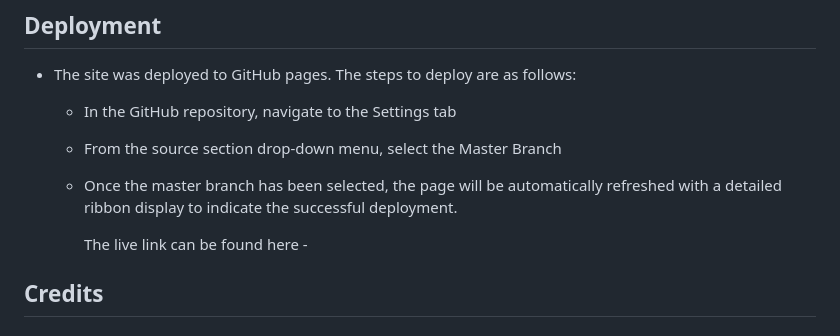
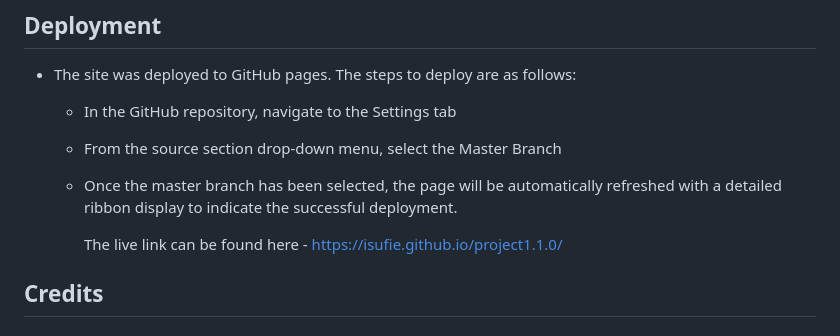
Before and after one commit to Code-Institute-Submissions/lsufiE-project1.1.0_JanResub, a Markdown page: README.md, the part around the change. Rendered like a GitHub page.

Commit message:
added live link to readme

```diff
--- a/README.md
+++ b/README.md
@@ -93,7 +93,7 @@ cocktails, classic cocktail recipes and also mocktails.
     display to indicate the
     successful deployment.
 
-    The live link can be found here -
+    The live link can be found here - https://isufie.github.io/project1.1.0/
 
 ## Credits
 
```
